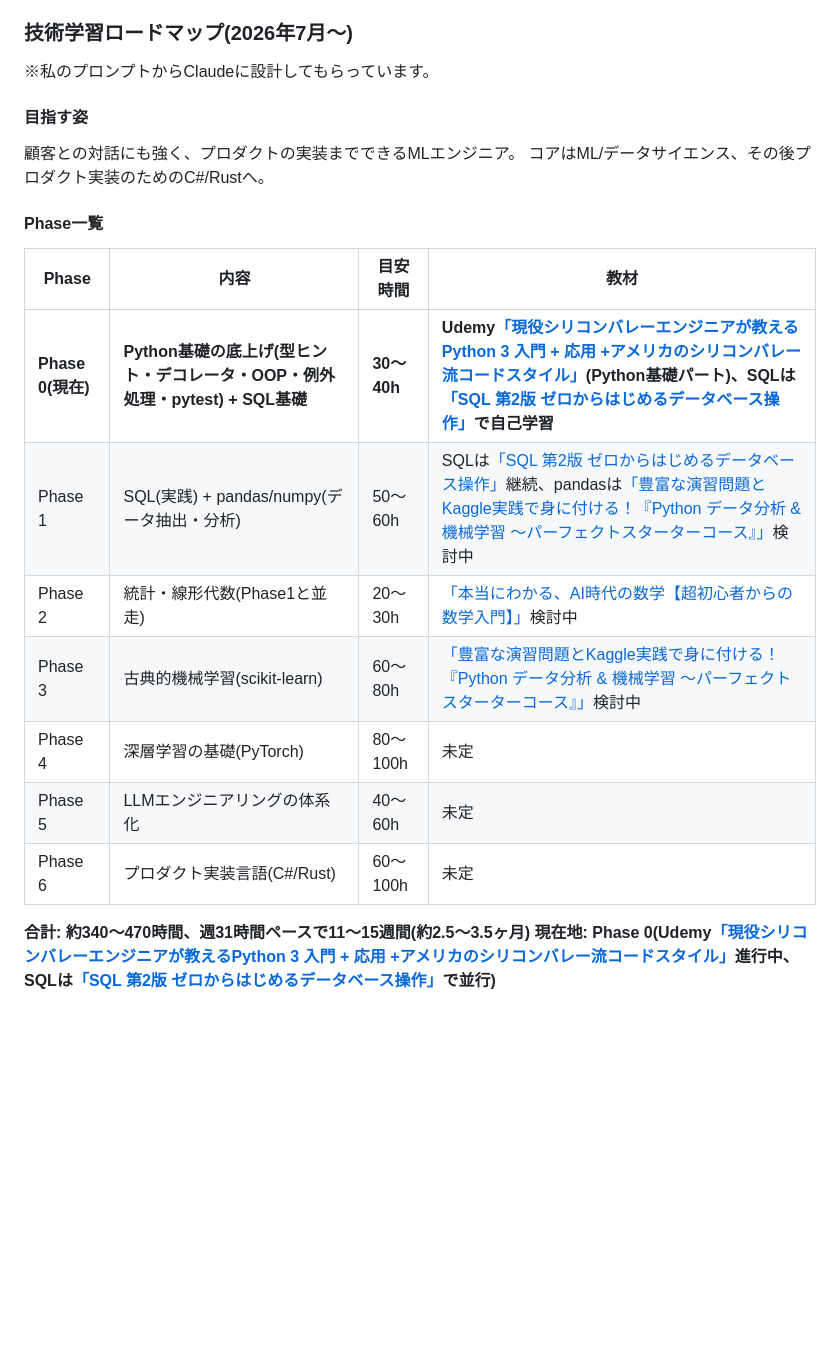
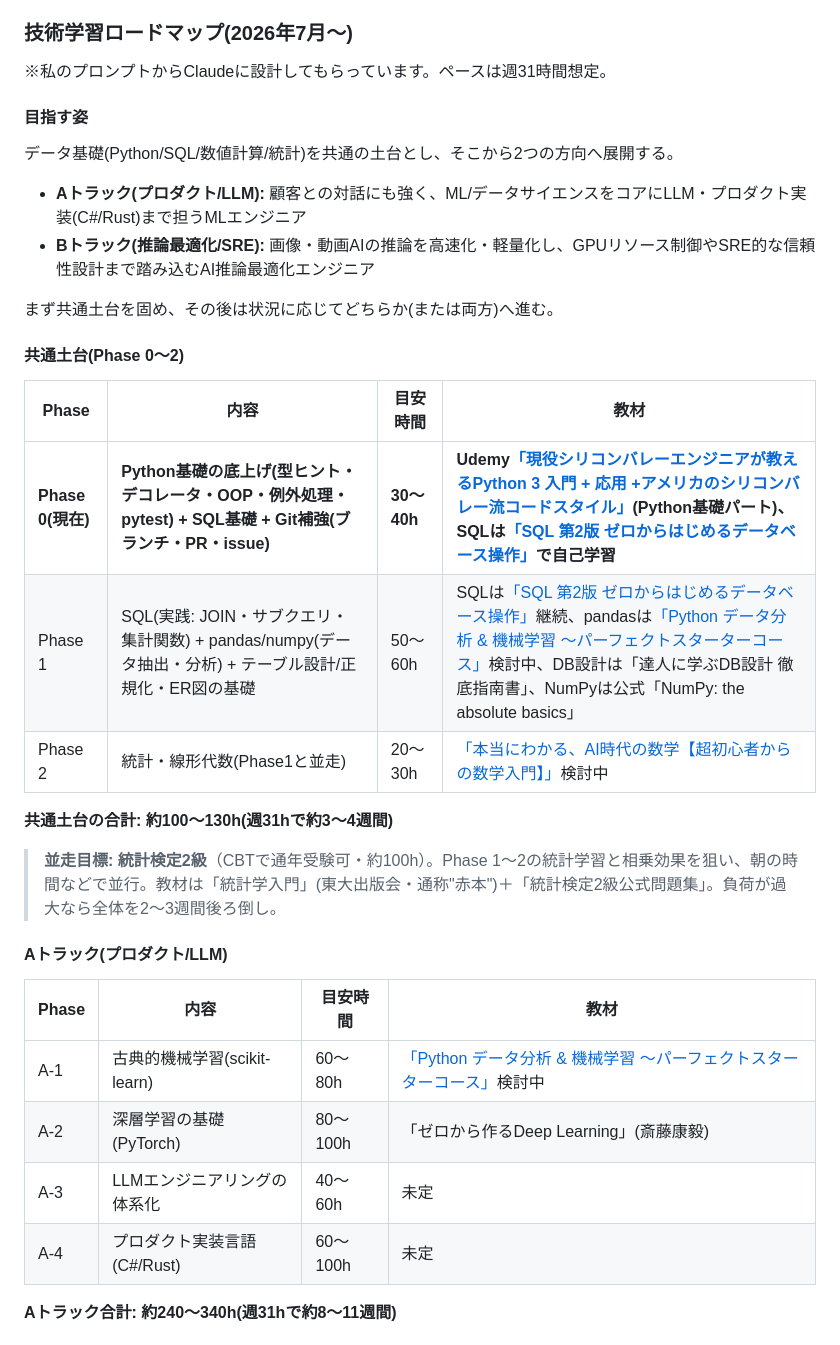
Before and after one commit to KY6028-ss/portfolio-site, a Markdown page: content/profile.md, the part around one of its changes. GitHub-like rendering; blank space fills up the shorter version.

Commit message:
feat: 技術学習ロードマップを更新し、AトラックとBトラックの詳細を追加

```diff
--- a/content/profile.md
+++ b/content/profile.md
@@ -26,23 +26,37 @@ Claude・Gemini APIを用いたLLM開発を軸に、ファインチューニン
 - **SQL**:書籍を使って学習中　←現在！！！
 
 ### 技術学習ロードマップ(2026年7月〜)
-※私のプロンプトからClaudeに設計してもらっています。
+※私のプロンプトからClaudeに設計してもらっています。ペースは週31時間想定。
+
 #### 目指す姿
 
-顧客との対話にも強く、プロダクトの実装までできるMLエンジニア。
-コアはML/データサイエンス、その後プロダクト実装のためのC#/Rustへ。
+データ基礎(Python/SQL/数値計算/統計)を共通の土台とし、そこから2つの方向へ展開する。
 
-#### Phase一覧
+- **Aトラック(プロダクト/LLM):** 顧客との対話にも強く、ML/データサイエンスをコアにLLM・プロダクト実装(C#/Rust)まで担うMLエンジニア
+- **Bトラック(推論最適化/SRE):** 画像・動画AIの推論を高速化・軽量化し、GPUリソース制御やSRE的な信頼性設計まで踏み込むAI推論最適化エンジニア
+
+まず共通土台を固め、その後は状況に応じてどちらか(または両方)へ進む。
+
+#### 共通土台(Phase 0〜2)
 
 | Phase | 内容 | 目安時間 | 教材 |
 |---|---|---|---|
-| **Phase 0(現在)** | **Python基礎の底上げ(型ヒント・デコレータ・OOP・例外処理・pytest) + SQL基礎** | **30〜40h** | **Udemy[「現役シリコンバレーエンジニアが教えるPython 3 入門 + 応用 +アメリカのシリコンバレー流コードスタイル」](https://www.udemy.com/course/python-beginner/)(Python基礎パート)、SQLは[「SQL 第2版 ゼロからはじめるデータベース操作」](https://www.shoeisha.co.jp/book/detail/9784798144450)で自己学習** |
-| Phase 1 | SQL(実践) + pandas/numpy(データ抽出・分析) | 50〜60h | SQLは[「SQL 第2版 ゼロからはじめるデータベース操作」](https://www.shoeisha.co.jp/book/detail/9784798144450)継続、pandasは[「豊富な演習問題とKaggle実践で身に付ける！『Python データ分析 & 機械学習 ～パーフェクトスターターコース』」](https://www.udemy.com/course/kagglepython/)検討中 |
+| **Phase 0(現在)** | **Python基礎の底上げ(型ヒント・デコレータ・OOP・例外処理・pytest) + SQL基礎 + Git補強(ブランチ・PR・issue)** | **30〜40h** | **Udemy[「現役シリコンバレーエンジニアが教えるPython 3 入門 + 応用 +アメリカのシリコンバレー流コードスタイル」](https://www.udemy.com/course/python-beginner/)(Python基礎パート)、SQLは[「SQL 第2版 ゼロからはじめるデータベース操作」](https://www.shoeisha.co.jp/book/detail/9784798144450)で自己学習** |
+| Phase 1 | SQL(実践: JOIN・サブクエリ・集計関数) + pandas/numpy(データ抽出・分析) + テーブル設計/正規化・ER図の基礎 | 50〜60h | SQLは[「SQL 第2版 ゼロからはじめるデータベース操作」](https://www.shoeisha.co.jp/book/detail/9784798144450)継続、pandasは[「Python データ分析 & 機械学習 ～パーフェクトスターターコース」](https://www.udemy.com/course/kagglepython/)検討中、DB設計は「達人に学ぶDB設計 徹底指南書」、NumPyは公式「NumPy: the absolute basics」 |
 | Phase 2 | 統計・線形代数(Phase1と並走) | 20〜30h | [「本当にわかる、AI時代の数学【超初心者からの数学入門】」](https://www.udemy.com/course/ai-math-introduction/)検討中 |
-| Phase 3 | 古典的機械学習(scikit-learn) | 60〜80h | [「豊富な演習問題とKaggle実践で身に付ける！『Python データ分析 & 機械学習 ～パーフェクトスターターコース』」](https://www.udemy.com/course/kagglepython/)検討中 |
-| Phase 4 | 深層学習の基礎(PyTorch) | 80〜100h | 未定 |
-| Phase 5 | LLMエンジニアリングの体系化 | 40〜60h | 未定 |
-| Phase 6 | プロダクト実装言語(C#/Rust) | 60〜100h | 未定 |
 
-**合計: 約340〜470時間、週31時間ペースで11〜15週間(約2.5〜3.5ヶ月)**
-**現在地: Phase 0(Udemy[「現役シリコンバレーエンジニアが教えるPython 3 入門 + 応用 +アメリカのシリコンバレー流コードスタイル」](https://www.udemy.com/course/python-beginner/)進行中、SQLは[「SQL 第2版 ゼロからはじめるデータベース操作」](https://www.shoeisha.co.jp/book/detail/9784798144450)で並行)**
+**共通土台の合計: 約100〜130h(週31hで約3〜4週間)**
+
+> **並走目標: 統計検定2級**（CBTで通年受験可・約100h）。Phase 1〜2の統計学習と相乗効果を狙い、朝の時間などで並行。教材は「統計学入門」(東大出版会・通称"赤本")＋「統計検定2級公式問題集」。負荷が過大なら全体を2〜3週間後ろ倒し。
+
+#### Aトラック(プロダクト/LLM)
+
+| Phase | 内容 | 目安時間 | 教材 |
+|---|---|---|---|
+| A-1 | 古典的機械学習(scikit-learn) | 60〜80h | [「Python データ分析 & 機械学習 ～パーフェクトスターターコース」](https://www.udemy.com/course/kagglepython/)検討中 |
+| A-2 | 深層学習の基礎(PyTorch) | 80〜100h | 「ゼロから作るDeep Learning」(斎藤康毅) |
+| A-3 | LLMエンジニアリングの体系化 | 40〜60h | 未定 |
+| A-4 | プロダクト実装言語(C#/Rust) | 60〜100h | 未定 |
+
+**Aトラック合計: 約240〜340h(週31hで約8〜11週間)**
+
```
Also changed, not shown: other parts of content/profile.md (+13 -0 lines).
